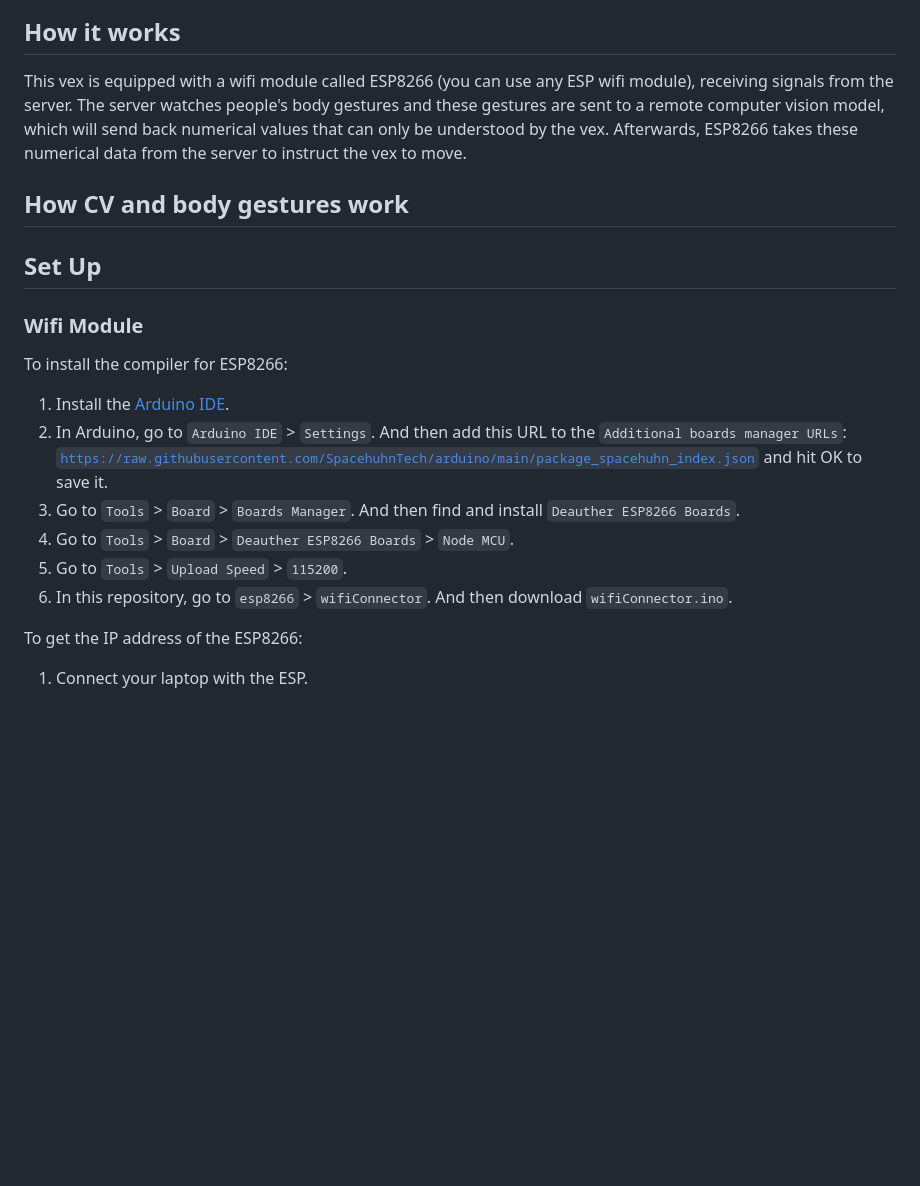
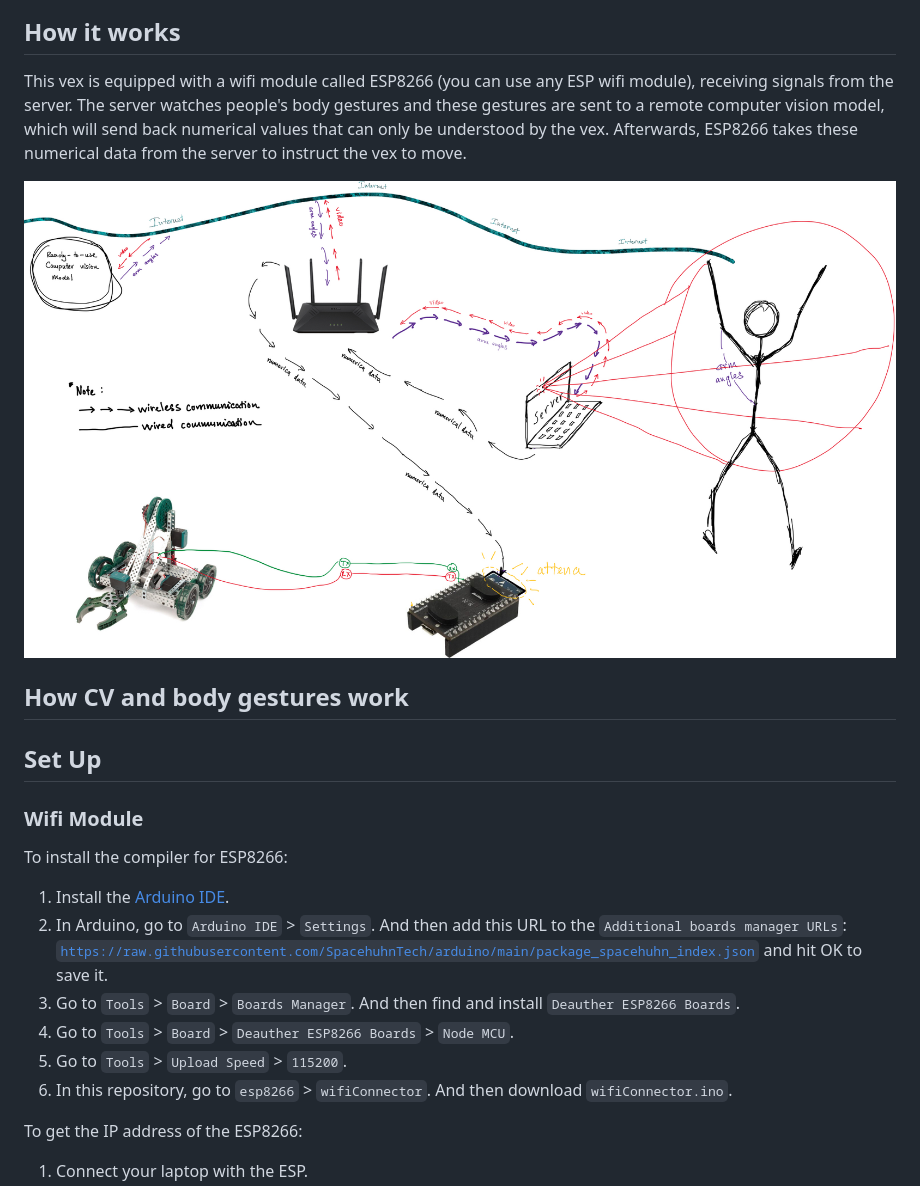
Before and after one commit to kliuengineering/Vex24Q2_v4, a Markdown page: README.md, the part around one of its changes. Rendered like a GitHub page; pictures changed too: pics/overview.jpg (added); blank space fills up the shorter version.

```diff
--- a/README.md
+++ b/README.md
@@ -28,20 +33,26 @@ Hi, we're SESS (Seneca Engineering Student Society). We're here to make students
 <img src="https://raw.githubusercontent.com/kliuengineering/Vex24Q2_v4/main/pics/vex.png" width="30%">
 
 ## How it works
+
 This vex is equipped with a wifi module called ESP8266 (you can use any ESP wifi module), receiving signals from the server. The server watches people's body gestures and these gestures are sent to a remote computer vision model, which will send back numerical values that can only be understood by the vex. Afterwards, ESP8266 takes these numerical data from the server to instruct the vex to move.
+
+<img src="https://raw.githubusercontent.com/kliuengineering/Vex24Q2_v4/main/pics/overview.jpg" width="100%">
 
 ## How CV and body gestures work
 
 ## Set Up
 
 ### Wifi Module
+
 To install the compiler for ESP8266:
+
 1. Install the [Arduino IDE](https://www.arduino.cc/en/software).
 2. In Arduino, go to <code>Arduino IDE</code> > <code>Settings</code>. And then add this URL to the <code>Additional boards manager URLs</code>: <code>https://raw.githubusercontent.com/SpacehuhnTech/arduino/main/package_spacehuhn_index.json</code> and hit OK to save it.
 3. Go to <code>Tools</code> > <code>Board</code> > <code>Boards Manager</code>. And then find and install <code>Deauther ESP8266 Boards</code>.
 4. Go to <code>Tools</code> > <code>Board</code> > <code>Deauther ESP8266 Boards</code> > <code>Node MCU</code>.
-5. Go to <code>Tools</code> > <code>Upload Speed</code> >  <code>115200</code>.
+5. Go to <code>Tools</code> > <code>Upload Speed</code> > <code>115200</code>.
 6. In this repository, go to <code>esp8266</code> > <code>wifiConnector</code>. And then download <code>wifiConnector.ino</code>.
 
 To get the IP address of the ESP8266:
+
 1. Connect your laptop with the ESP.
```
Also changed, not shown: other parts of README.md (+29 -8 lines), 3 other files.
